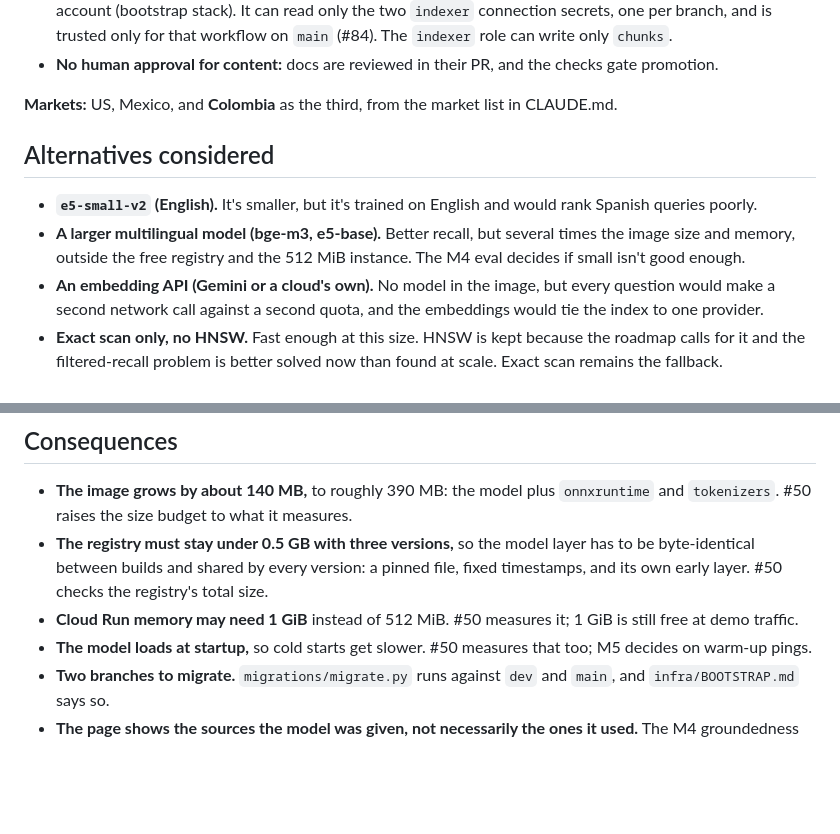
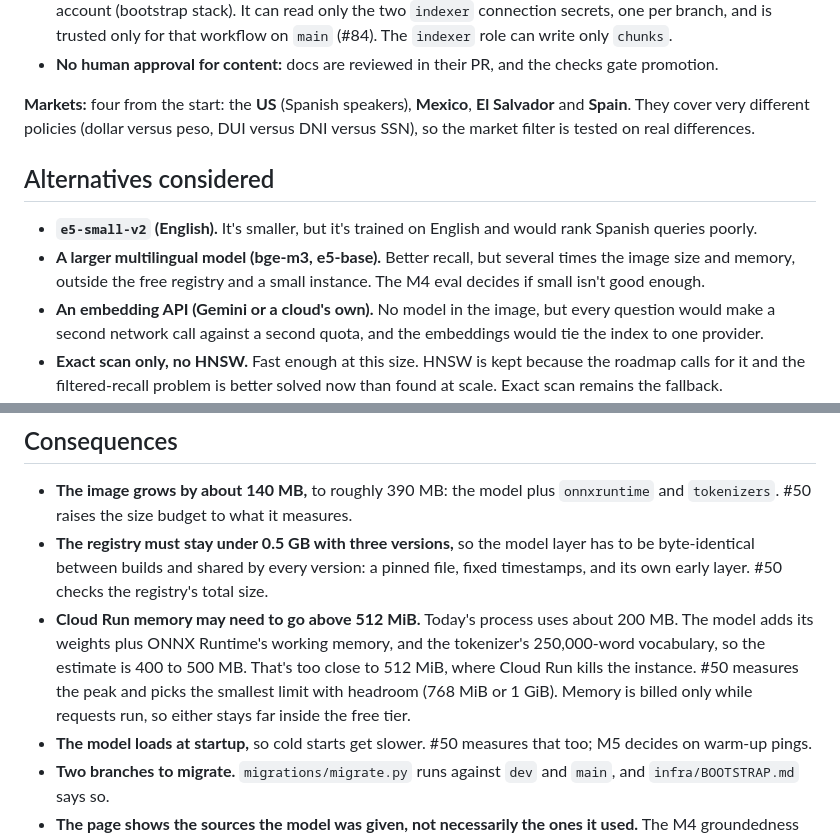
Before and after one commit to ramirez-ai-labs/spanish-support-chatbot, a Markdown page: docs/adr/0007-rag-design.md, 2 parts joined by grey strips. Drawn GitHub-style; blank space fills up the shorter version.

Commit message:
docs: four markets (US, MX, SV, ES) and the memory estimate

```diff
--- a/docs/adr/0007-rag-design.md
+++ b/docs/adr/0007-rag-design.md
@@ -96,14 +96,16 @@ query. These constraints shape the details:
 - **No human approval for content:** docs are reviewed in their PR, and the checks gate
   promotion.
 
-**Markets:** US, Mexico, and **Colombia** as the third, from the market list in CLAUDE.md.
+**Markets:** four from the start: the **US** (Spanish speakers), **Mexico**, **El Salvador** and
+**Spain**. They cover very different policies (dollar versus peso, DUI versus DNI versus SSN), so
+the market filter is tested on real differences.
 
 ## Alternatives considered
 
 - **`e5-small-v2` (English).** It's smaller, but it's trained on English and would rank Spanish
   queries poorly.
 - **A larger multilingual model (bge-m3, e5-base).** Better recall, but several times the image
-  size and memory, outside the free registry and the 512 MiB instance. The M4 eval decides if
+  size and memory, outside the free registry and a small instance. The M4 eval decides if
   small isn't good enough.
 - **An embedding API (Gemini or a cloud's own).** No model in the image, but every question
   would make a second network call against a second quota, and the embeddings would tie the
@@ -127,8 +129,11 @@ query. These constraints shape the details:
 - **The registry must stay under 0.5 GB with three versions,** so the model layer has to be
   byte-identical between builds and shared by every version: a pinned file, fixed timestamps, and
   its own early layer. #50 checks the registry's total size.
-- **Cloud Run memory may need 1 GiB** instead of 512 MiB. #50 measures it; 1 GiB is still free at
-  demo traffic.
+- **Cloud Run memory may need to go above 512 MiB.** Today's process uses about 200 MB. The model
+  adds its weights plus ONNX Runtime's working memory, and the tokenizer's 250,000-word vocabulary,
+  so the estimate is 400 to 500 MB. That's too close to 512 MiB, where Cloud Run kills the
+  instance. #50 measures the peak and picks the smallest limit with headroom (768 MiB or 1 GiB).
+  Memory is billed only while requests run, so either stays far inside the free tier.
 - **The model loads at startup,** so cold starts get slower. #50 measures that too; M5 decides on
   warm-up pings.
 - **Two branches to migrate.** `migrations/migrate.py` runs against `dev` and `main`, and
```
Also changed, not shown: docs/roadmap.md (+1 -1 lines).
